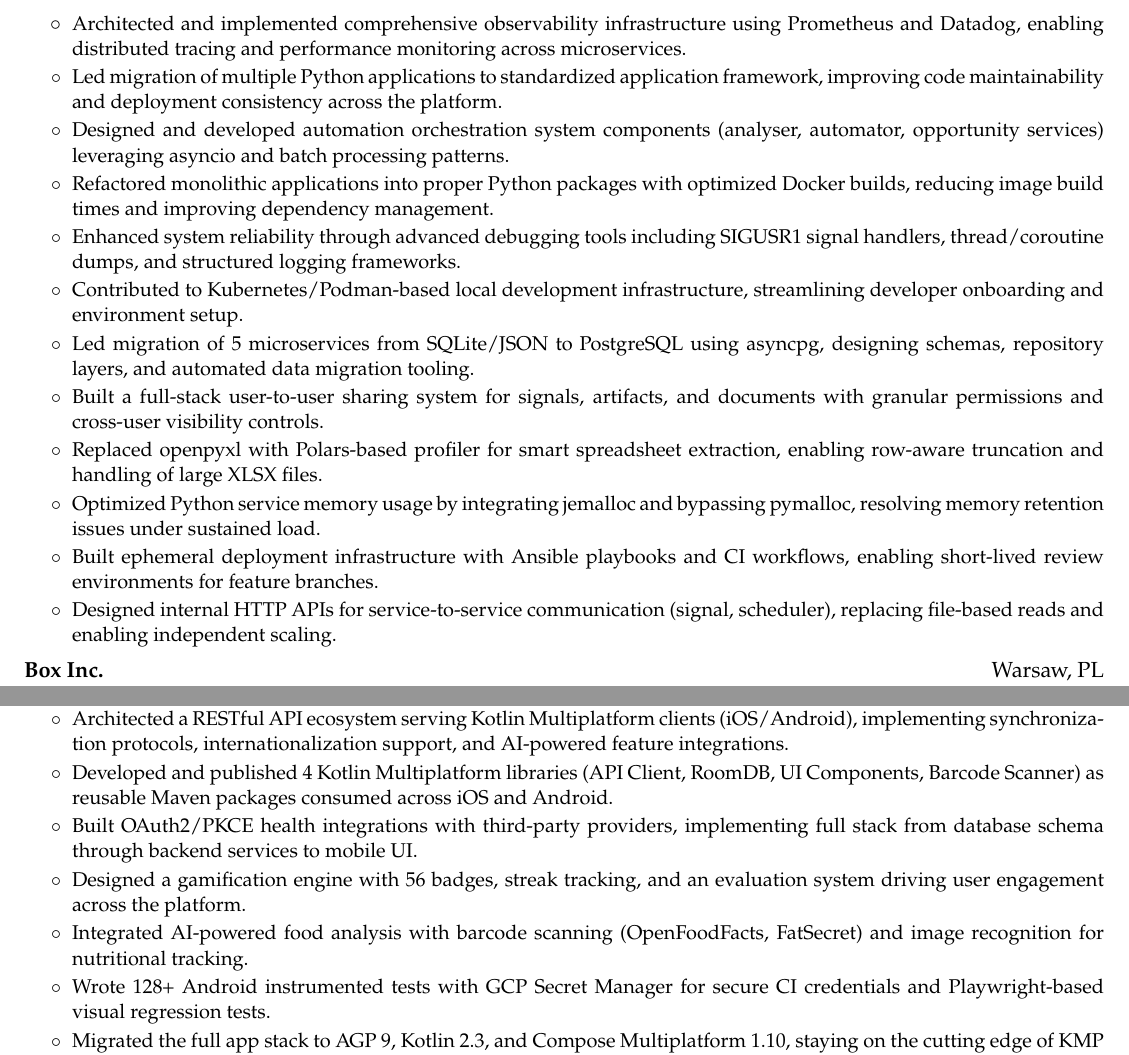
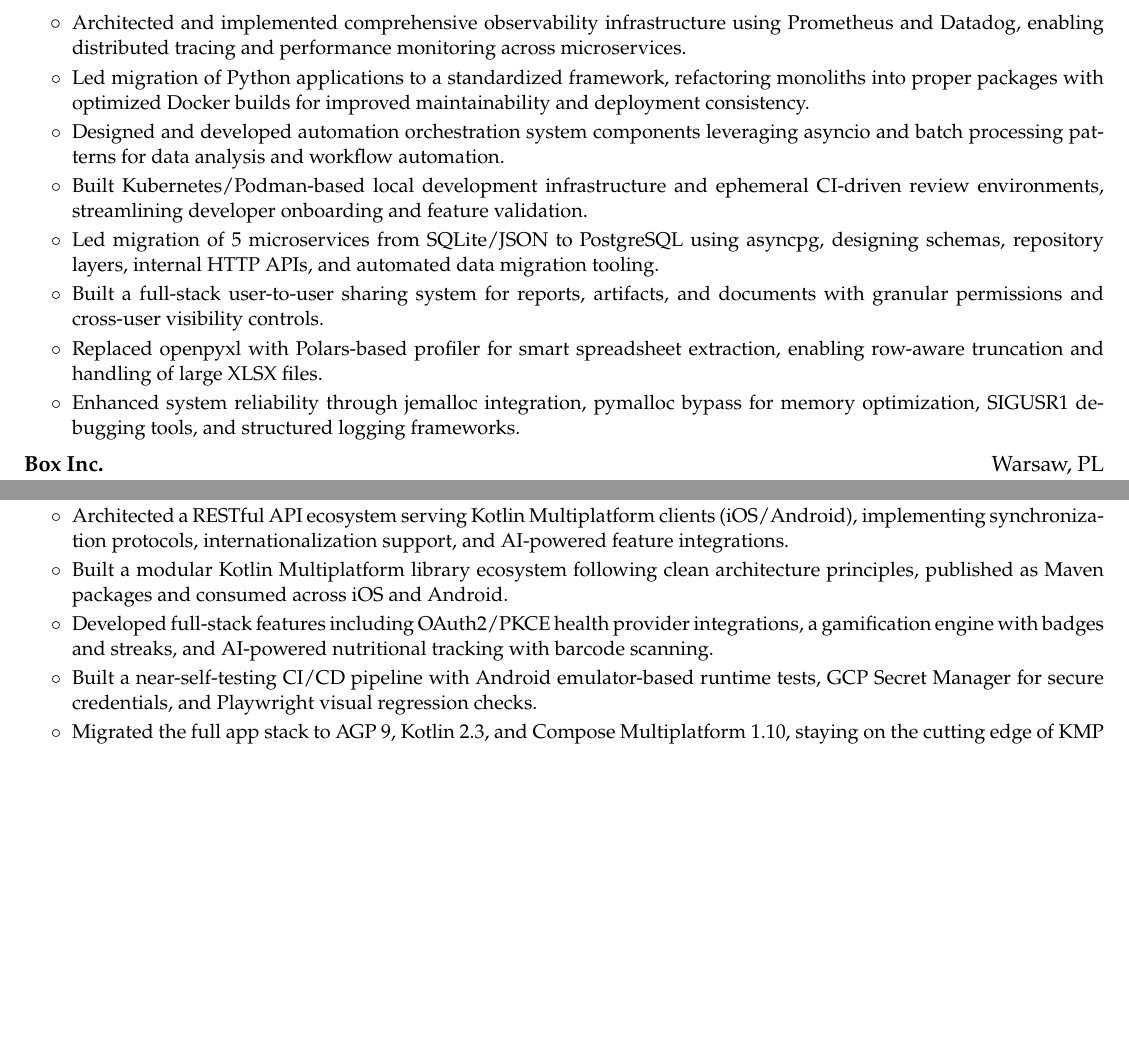
Before and after one commit to rgryta/CV, a LaTeX document (main.tex): two parts of pages 1 and 2 of 3, joined at a grey line, cut so that both start at the same text, the shorter picture padded with empty space. Compiled offline with pdfLaTeX.

Commit message:
Cluster Complexio bullets, rework WellMate, add infra skills

```diff
--- a/main.tex
+++ b/main.tex
@@ -161,17 +161,13 @@
     {Software Engineer}{11/2025 - Present}
   \cvitemstart
     \cvtaggeditem{devops,cloud}{Architected and implemented comprehensive observability infrastructure using Prometheus and Datadog, enabling distributed tracing and performance monitoring across microservices.}
-    \cvtaggeditem{dev}{Led migration of multiple Python applications to standardized application framework, improving code maintainability and deployment consistency across the platform.}
-    \cvtaggeditem{dev}{Designed and developed automation orchestration system components (analyser, automator, opportunity services) leveraging asyncio and batch processing patterns.}
-    \cvtaggeditem{dev,devops}{Refactored monolithic applications into proper Python packages with optimized Docker builds, reducing image build times and improving dependency management.}
-    \cvtaggeditem{dev}{Enhanced system reliability through advanced debugging tools including SIGUSR1 signal handlers, thread/coroutine dumps, and structured logging frameworks.}
-    \cvtaggeditem{devops,cloud}{Contributed to Kubernetes/Podman-based local development infrastructure, streamlining developer onboarding and environment setup.}
-    \cvtaggeditem{dev,data}{Led migration of 5 microservices from SQLite/JSON to PostgreSQL using asyncpg, designing schemas, repository layers, and automated data migration tooling.}
-    \cvtaggeditem{dev}{Built a full-stack user-to-user sharing system for signals, artifacts, and documents with granular permissions and cross-user visibility controls.}
+    \cvtaggeditem{dev,devops}{Led migration of Python applications to a standardized framework, refactoring monoliths into proper packages with optimized Docker builds for improved maintainability and deployment consistency.}
+    \cvtaggeditem{dev}{Designed and developed automation orchestration system components leveraging asyncio and batch processing patterns for data analysis and workflow automation.}
+    \cvtaggeditem{devops,cloud}{Built Kubernetes/Podman-based local development infrastructure and ephemeral CI-driven review environments, streamlining developer onboarding and feature validation.}
+    \cvtaggeditem{dev,data,devops}{Led migration of 5 microservices from SQLite/JSON to PostgreSQL using asyncpg, designing schemas, repository layers, internal HTTP APIs, and automated data migration tooling.}
+    \cvtaggeditem{dev}{Built a full-stack user-to-user sharing system for reports, artifacts, and documents with granular permissions and cross-user visibility controls.}
     \cvtaggeditem{dev,data}{Replaced openpyxl with Polars-based profiler for smart spreadsheet extraction, enabling row-aware truncation and handling of large XLSX files.}
-    \cvtaggeditem{dev,devops}{Optimized Python service memory usage by integrating jemalloc and bypassing pymalloc, resolving memory retention issues under sustained load.}
-    \cvtaggeditem{devops,cloud}{Built ephemeral deployment infrastructure with Ansible playbooks and CI workflows, enabling short-lived review environments for feature branches.}
-    \cvtaggeditem{dev,devops}{Designed internal HTTP APIs for service-to-service communication (signal, scheduler), replacing file-based reads and enabling independent scaling.}
+    \cvtaggeditem{dev,devops}{Enhanced system reliability through jemalloc integration, pymalloc bypass for memory optimization, SIGUSR1 debugging tools, and structured logging frameworks.}
   \cvitemend
 
   \cvheading
@@ -230,11 +226,9 @@
     \cvtaggeditem{cloud,dev}{Designed and implemented a cloud-native architecture on GCP, orchestrating App Engine, Cloud SQL (PostgreSQL), and BigQuery to support multi-platform mobile applications with 99.9\%+ uptime.}
     \cvtaggeditem{devops,cloud}{Established Infrastructure as Code practices with GitHub Actions CI/CD pipelines, automated database migrations via Flyway, and blue-green deployment strategies for zero-downtime releases.}
     \cvtaggeditem{dev}{Architected a RESTful API ecosystem serving Kotlin Multiplatform clients (iOS/Android), implementing synchronization protocols, internationalization support, and AI-powered feature integrations.}
-    \cvtaggeditem{dev}{Developed and published 4 Kotlin Multiplatform libraries (API Client, RoomDB, UI Components, Barcode Scanner) as reusable Maven packages consumed across iOS and Android.}
-    \cvtaggeditem{dev}{Built OAuth2/PKCE health integrations with third-party providers, implementing full stack from database schema through backend services to mobile UI.}
-    \cvtaggeditem{dev}{Designed a gamification engine with 56 badges, streak tracking, and an evaluation system driving user engagement across the platform.}
-    \cvtaggeditem{dev,data}{Integrated AI-powered food analysis with barcode scanning (OpenFoodFacts, FatSecret) and image recognition for nutritional tracking.}
-    \cvtaggeditem{dev,devops}{Wrote 128+ Android instrumented tests with GCP Secret Manager for secure CI credentials and Playwright-based visual regression tests.}
+    \cvtaggeditem{dev}{Built a modular Kotlin Multiplatform library ecosystem following clean architecture principles, published as Maven packages and consumed across iOS and Android.}
+    \cvtaggeditem{dev}{Developed full-stack features including OAuth2/PKCE health provider integrations, a gamification engine with badges and streaks, and AI-powered nutritional tracking with barcode scanning.}
+    \cvtaggeditem{dev,devops}{Built a near-self-testing CI/CD pipeline with Android emulator-based runtime tests, GCP Secret Manager for secure credentials, and Playwright visual regression checks.}
     \cvtaggeditem{dev}{Migrated the full app stack to AGP 9, Kotlin 2.3, and Compose Multiplatform 1.10, staying on the cutting edge of KMP tooling.}
     \cvtaggeditem{leadership}{Mentored a diverse, cross-functional team (UX/UI, software development, marketing).}
   \cvitemend
```
Also changed, not shown: main.tex (1 more changed lines).
